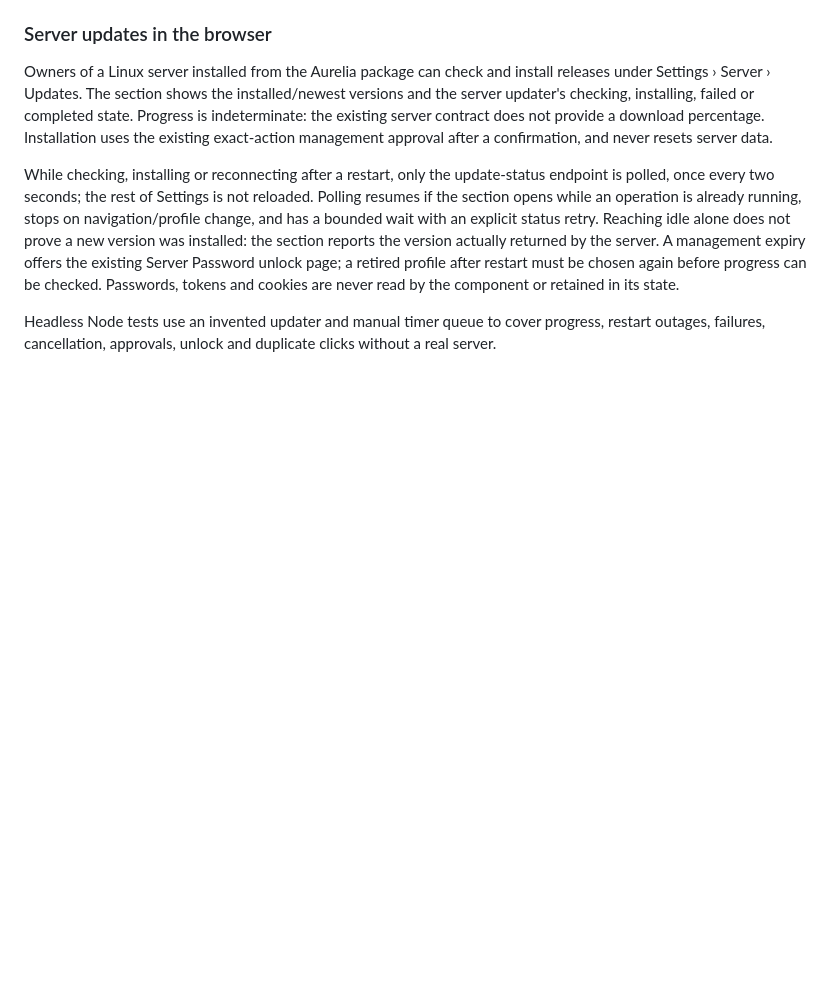
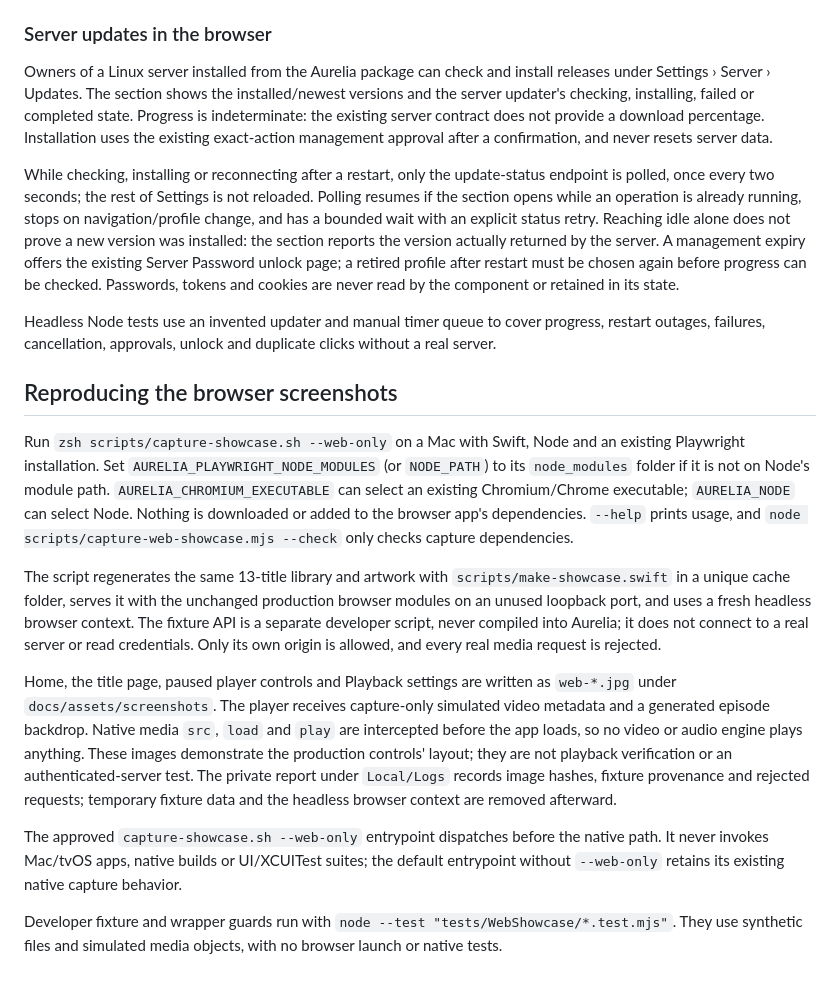
Before and after one commit to lucaskleinsteuber/Aurelia, a Markdown page: docs/WEB_APP.md, the part around the change. Drawn GitHub-style; blank space fills up the shorter version.

```diff
--- a/docs/WEB_APP.md
+++ b/docs/WEB_APP.md
@@ -238,3 +238,33 @@ are never read by the component or retained in its state.
 
 Headless Node tests use an invented updater and manual timer queue to cover progress, restart
 outages, failures, cancellation, approvals, unlock and duplicate clicks without a real server.
+
+## Reproducing the browser screenshots
+
+Run `zsh scripts/capture-showcase.sh --web-only` on a Mac with Swift, Node and an existing Playwright
+installation. Set `AURELIA_PLAYWRIGHT_NODE_MODULES` (or `NODE_PATH`) to its `node_modules`
+folder if it is not on Node's module path. `AURELIA_CHROMIUM_EXECUTABLE` can select an existing
+Chromium/Chrome executable; `AURELIA_NODE` can select Node. Nothing is downloaded or added to
+the browser app's dependencies. `--help` prints usage, and
+`node scripts/capture-web-showcase.mjs --check` only checks capture dependencies.
+
+The script regenerates the same 13-title library and artwork with `scripts/make-showcase.swift`
+in a unique cache folder, serves it with the unchanged production browser modules on an
+unused loopback port, and uses a fresh headless browser context. The fixture API is a separate
+developer script, never compiled into Aurelia; it does not connect to a real server or read
+credentials. Only its own origin is allowed, and every real media request is rejected.
+
+Home, the title page, paused player controls and Playback settings are written as `web-*.jpg`
+under `docs/assets/screenshots`. The player receives capture-only simulated video metadata and
+a generated episode backdrop. Native media `src`, `load` and `play` are intercepted before the
+app loads, so no video or audio engine plays anything. These images demonstrate the production
+controls' layout; they are not playback verification or an authenticated-server test. The
+private report under `Local/Logs` records image hashes, fixture provenance and rejected
+requests; temporary fixture data and the headless browser context are removed afterward.
+
+The approved `capture-showcase.sh --web-only` entrypoint dispatches before the native path.
+It never invokes Mac/tvOS apps, native builds or UI/XCUITest suites; the default entrypoint
+without `--web-only` retains its existing native capture behavior.
+
+Developer fixture and wrapper guards run with `node --test "tests/WebShowcase/*.test.mjs"`.
+They use synthetic files and simulated media objects, with no browser launch or native tests.
```
Also changed, not shown: README.md (+8 -0 lines), docs/assets/screenshots/web-detail.jpg (added), docs/assets/screenshots/web-home.jpg (added), docs/assets/screenshots/web-player.jpg (added), docs/assets/screenshots/web-settings.jpg (added), 6 other files.
